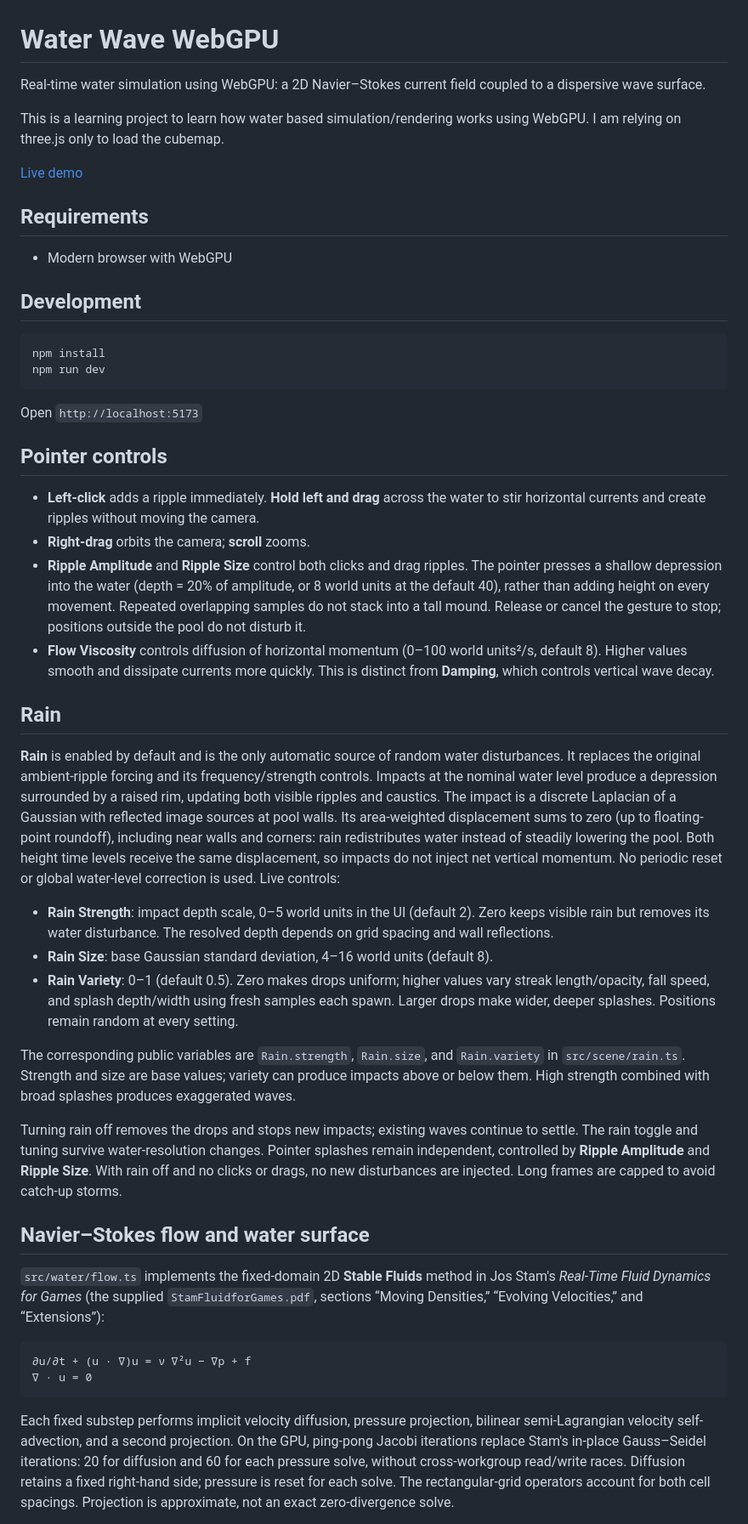
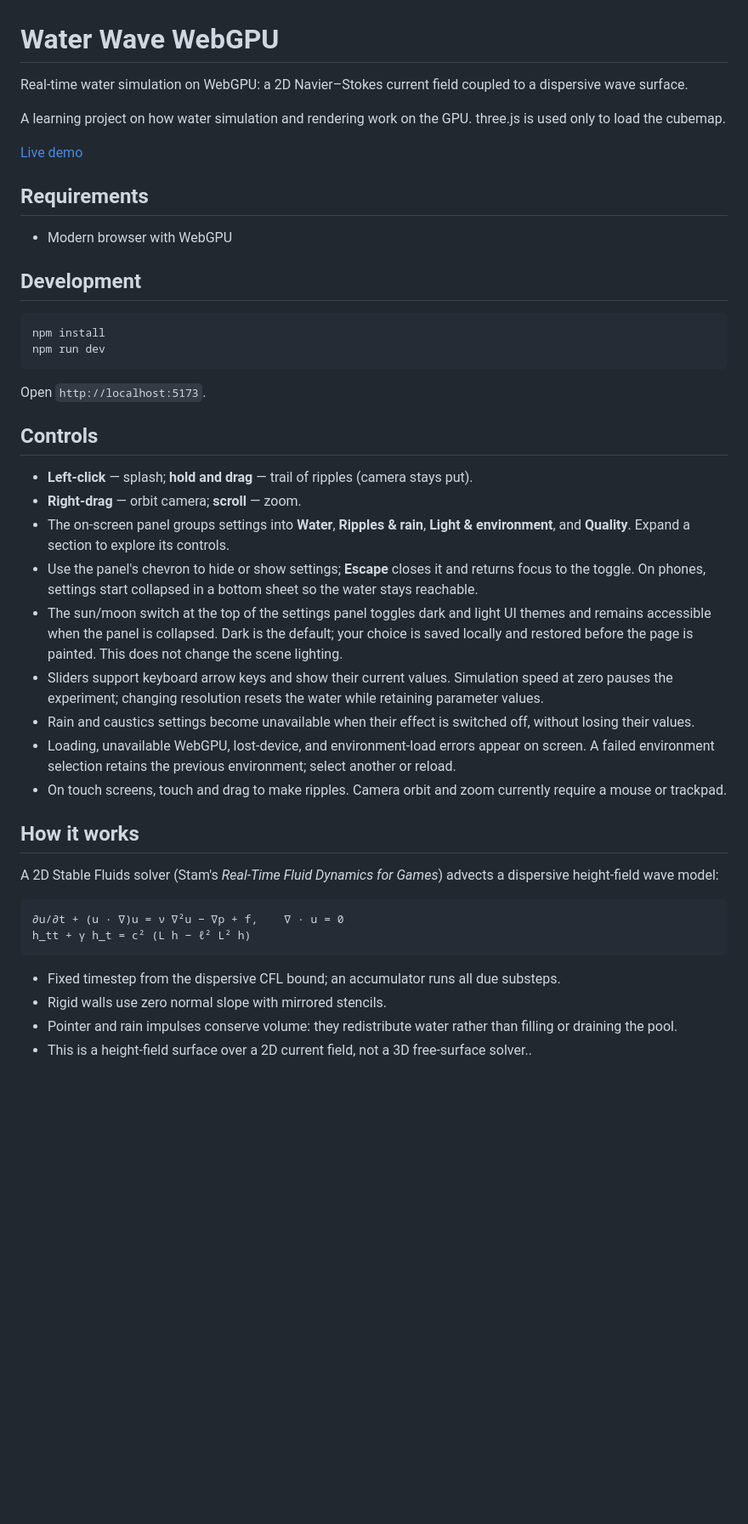
Before and after one commit to Rage997/water-webgpu, a Markdown page: README.md, the part around one of its changes. Shown at 85% size. Rendered like a GitHub page; blank space fills up the shorter version.

Commit message:
updated readme, added small tutorial on how it works

````diff
--- a/README.md
+++ b/README.md
@@ -1,8 +1,8 @@
 # Water Wave WebGPU
 
-Real-time water simulation using WebGPU: a 2D Navier–Stokes current field coupled to a dispersive wave surface.
+Real-time water simulation on WebGPU: a 2D Navier–Stokes current field coupled to a dispersive wave surface.
 
-This is a learning project to learn how water based simulation/rendering works using WebGPU. I am relying on three.js only to load the cubemap.
+A learning project on how water simulation and rendering work on the GPU. three.js is used only to load the cubemap.
 
 [Live demo](https://rage997.github.io/water-webgpu)
 
@@ -17,65 +17,31 @@ npm install
 npm run dev
 ```
 
-Open `http://localhost:5173`
+Open `http://localhost:5173`.
 
-## Pointer controls
+## Controls
 
-- **Left-click** adds a ripple immediately. **Hold left and drag** across the water
-  to stir horizontal currents and create ripples without moving the camera.
-- **Right-drag** orbits the camera; **scroll** zooms.
-- **Ripple Amplitude** and **Ripple Size** control both clicks and drag ripples.
-  The pointer presses a shallow depression into the water (depth = 20% of amplitude,
-  or 8 world units at the default 40), rather than adding height on every movement.
-  Repeated overlapping samples do not stack into a tall mound.
-  Release or cancel the gesture to stop; positions outside the pool do not disturb it.
-- **Flow Viscosity** controls diffusion of horizontal momentum (0–100 world units²/s,
-  default 8). Higher values smooth and dissipate currents more quickly. This is
-  distinct from **Damping**, which controls vertical wave decay.
+- **Left-click** — splash; **hold and drag** — trail of ripples (camera stays put).
+- **Right-drag** — orbit camera; **scroll** — zoom.
+- The on-screen panel groups settings into **Water**, **Ripples & rain**, **Light & environment**, and **Quality**. Expand a section to explore its controls.
+- Use the panel's chevron to hide or show settings; **Escape** closes it and returns focus to the toggle. On phones, settings start collapsed in a bottom sheet so the water stays reachable.
+- The sun/moon switch at the top of the settings panel toggles dark and light UI themes and remains accessible when the panel is collapsed. Dark is the default; your choice is saved locally and restored before the page is painted. This does not change the scene lighting.
+- Sliders support keyboard arrow keys and show their current values. Simulation speed at zero pauses the experiment; changing resolution resets the water while retaining parameter values.
+- Rain and caustics settings become unavailable when their effect is switched off, without losing their values.
+- Loading, unavailable WebGPU, lost-device, and environment-load errors appear on screen. A failed environment selection retains the previous environment; select another or reload.
+- On touch screens, touch and drag to make ripples. Camera orbit and zoom currently require a mouse or trackpad.
 
-## Rain
+## How it works
 
-**Rain** is enabled by default and is the only automatic source of random water disturbances.
-It replaces the original ambient-ripple forcing and its frequency/strength controls.
-Impacts at the nominal water level produce a depression surrounded by a raised rim,
-updating both visible ripples and caustics. The impact is a discrete Laplacian of a
-Gaussian with reflected image sources at pool walls. Its area-weighted displacement
-sums to zero (up to floating-point roundoff), including near walls and corners:
-rain redistributes water instead of steadily lowering the pool. Both height time
-levels receive the same displacement, so impacts do not inject net vertical momentum.
-No periodic reset or global water-level correction is used. Live controls:
-
-- **Rain Strength**: impact depth scale, 0–5 world units in the UI (default 2). Zero keeps visible rain but removes its water disturbance. The resolved depth depends on grid spacing and wall reflections.
-- **Rain Size**: base Gaussian standard deviation, 4–16 world units (default 8).
-- **Rain Variety**: 0–1 (default 0.5). Zero makes drops uniform; higher values vary
-  streak length/opacity, fall speed, and splash depth/width using fresh samples each spawn.
-  Larger drops make wider, deeper splashes. Positions remain random at every setting.
-
-The corresponding public variables are `Rain.strength`, `Rain.size`, and `Rain.variety`
-in `src/scene/rain.ts`. Strength and size are base values; variety can produce impacts
-above or below them. High strength combined with broad splashes produces exaggerated waves.
-
-Turning rain off removes the drops and stops new impacts; existing waves continue to settle.
-The rain toggle and tuning survive water-resolution changes. Pointer splashes remain
-independent, controlled by **Ripple Amplitude** and **Ripple Size**. With rain off and
-no clicks or drags, no new disturbances are injected. Long frames are capped to avoid catch-up storms.
-
-## Navier–Stokes flow and water surface
-
-`src/water/flow.ts` implements the fixed-domain 2D **Stable Fluids** method in
-Jos Stam's *Real-Time Fluid Dynamics for Games* (the supplied `StamFluidforGames.pdf`,
-sections “Moving Densities,” “Evolving Velocities,” and “Extensions”):
+A 2D Stable Fluids solver (Stam's *Real-Time Fluid Dynamics for Games*) advects a dispersive height-field wave model:
 
 ```text
-∂u/∂t + (u · ∇)u = ν ∇²u − ∇p + f
-∇ · u = 0
+∂u/∂t + (u · ∇)u = ν ∇²u − ∇p + f,    ∇ · u = 0
+h_tt + γ h_t = c² (L h − ℓ² L² h)
 ```
 
-Each fixed substep performs implicit velocity diffusion, pressure projection,
-bilinear semi-Lagrangian velocity self-advection, and a second projection.
-On the GPU, ping-pong Jacobi iterations replace Stam's in-place Gauss–Seidel
-iterations: 20 for diffusion and 60 for each pressure solve, without
-cross-workgroup read/write races. Diffusion retains a fixed right-hand side;
-pressure is reset for each solve. The rectangular-grid operators account for
-both cell spacings. Projection is approximate, not an exact zero-divergence solve.
+- Fixed timestep from the dispersive CFL bound; an accumulator runs all due substeps.
+- Rigid walls use zero normal slope with mirrored stencils.
+- Pointer and rain impulses conserve volume: they redistribute water rather than filling or draining the pool.
+- This is a height-field surface over a 2D current field, not a 3D free-surface solver..
 
````
Also changed, not shown: other parts of README.md (+15 -66 lines), docs/how-it-works.md (added, +142 -0 lines).
